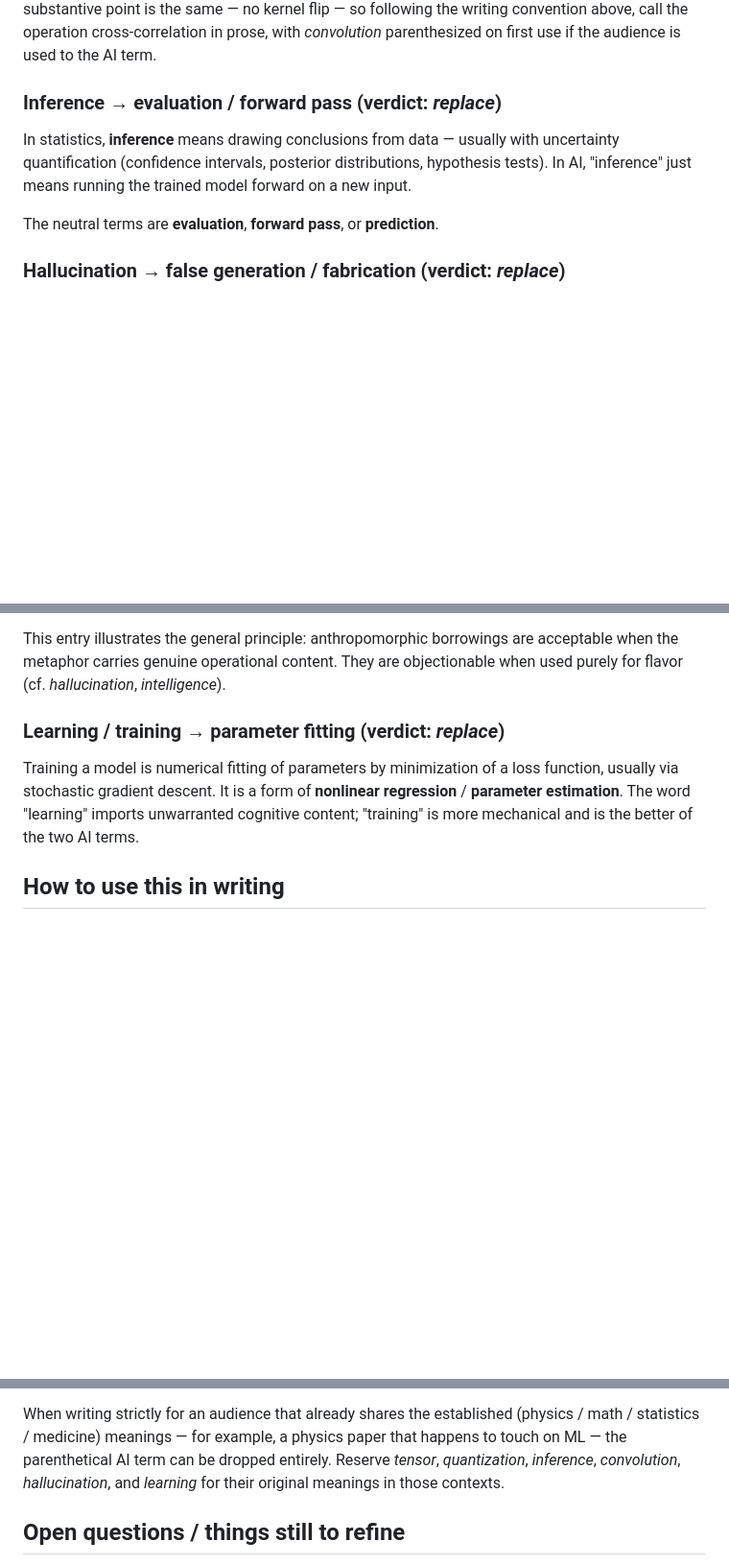
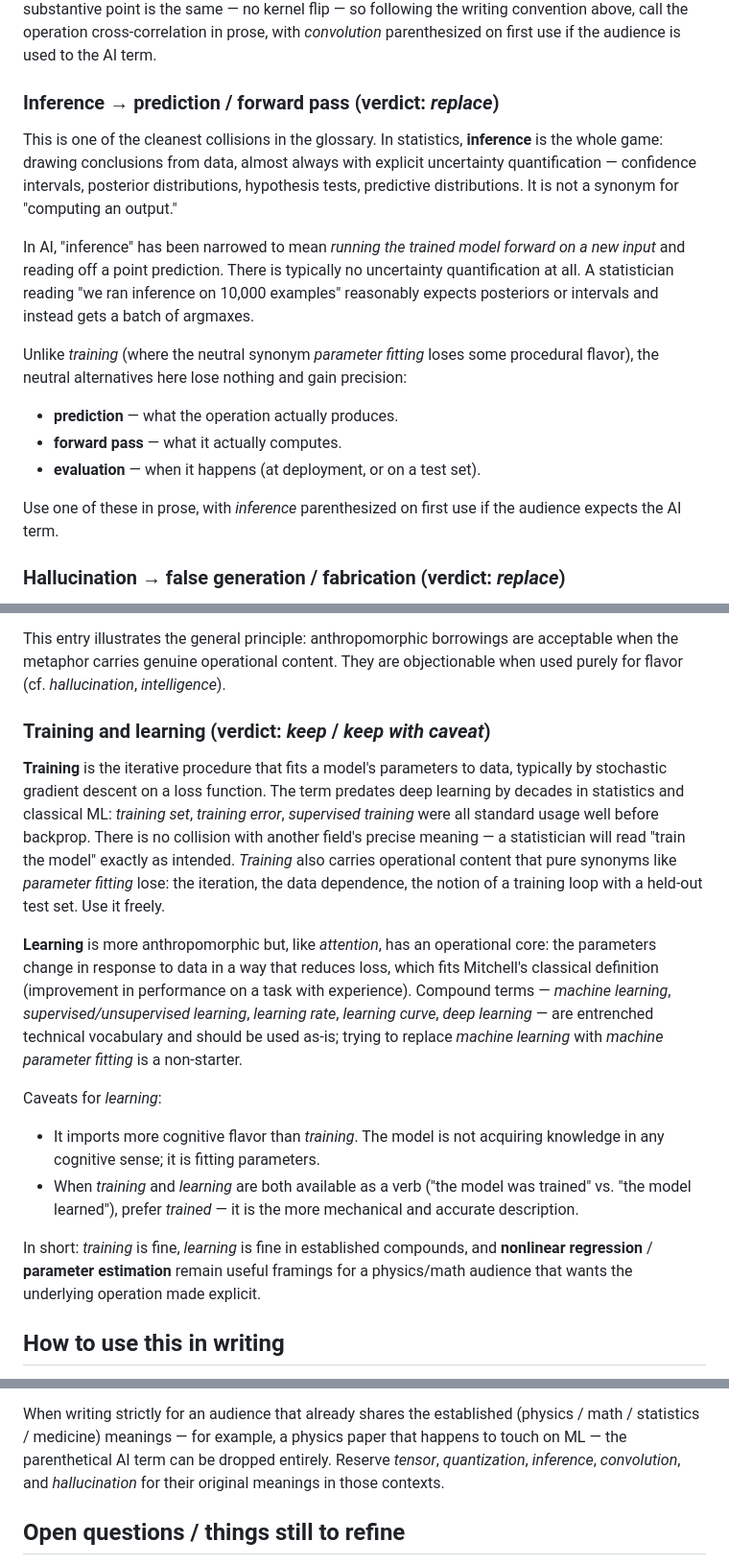
Before and after one commit to certik/math_notes, a Markdown page: ai-terminology.md, 3 parts joined by grey strips. Shown at 96% size. GitHub-like rendering; blank space fills up the shorter version.

Commit message:
Training

```diff
--- a/ai-terminology.md
+++ b/ai-terminology.md
@@ -288,15 +289,33 @@ writing convention above, call the operation cross-correlation in
 prose, with *convolution* parenthesized on first use if the audience
 is used to the AI term.
 
-### Inference → evaluation / forward pass  (verdict: *replace*)
+### Inference → prediction / forward pass  (verdict: *replace*)
 
-In statistics, **inference** means drawing conclusions from data —
-usually with uncertainty quantification (confidence intervals,
-posterior distributions, hypothesis tests). In AI, "inference" just
-means running the trained model forward on a new input.
+This is one of the cleanest collisions in the glossary. In
+statistics, **inference** is the whole game: drawing conclusions
+from data, almost always with explicit uncertainty quantification
+— confidence intervals, posterior distributions, hypothesis tests,
+predictive distributions. It is not a synonym for "computing an
+output."
 
-The neutral terms are **evaluation**, **forward pass**, or
-**prediction**.
+In AI, "inference" has been narrowed to mean *running the trained
+model forward on a new input* and reading off a point prediction.
+There is typically no uncertainty quantification at all. A
+statistician reading "we ran inference on 10,000 examples"
+reasonably expects posteriors or intervals and instead gets a batch
+of argmaxes.
+
+Unlike *training* (where the neutral synonym *parameter fitting*
+loses some procedural flavor), the neutral alternatives here lose
+nothing and gain precision:
+
+- **prediction** — what the operation actually produces.
+- **forward pass** — what it actually computes.
+- **evaluation** — when it happens (at deployment, or on a test
+  set).
+
+Use one of these in prose, with *inference* parenthesized on first
+use if the audience expects the AI term.
 
 ### Hallucination → false generation / fabrication  (verdict: *replace*)
 
@@ -373,13 +392,41 @@ borrowings are acceptable when the metaphor carries genuine
 operational content. They are objectionable when used purely for
 flavor (cf. *hallucination*, *intelligence*).
 
-### Learning / training → parameter fitting  (verdict: *replace*)
+### Training and learning  (verdict: *keep* / *keep with caveat*)
 
-Training a model is numerical fitting of parameters by minimization
-of a loss function, usually via stochastic gradient descent. It is a
-form of **nonlinear regression** / **parameter estimation**. The word
-"learning" imports unwarranted cognitive content; "training" is more
-mechanical and is the better of the two AI terms.
+**Training** is the iterative procedure that fits a model's
+parameters to data, typically by stochastic gradient descent on a
+loss function. The term predates deep learning by decades in
+statistics and classical ML: *training set*, *training error*,
+*supervised training* were all standard usage well before backprop.
+There is no collision with another field's precise meaning — a
+statistician will read "train the model" exactly as intended.
+*Training* also carries operational content that pure synonyms like
+*parameter fitting* lose: the iteration, the data dependence, the
+notion of a training loop with a held-out test set. Use it freely.
+
+**Learning** is more anthropomorphic but, like *attention*, has an
+operational core: the parameters change in response to data in a way
+that reduces loss, which fits Mitchell's classical definition
+(improvement in performance on a task with experience). Compound
+terms — *machine learning*, *supervised/unsupervised learning*,
+*learning rate*, *learning curve*, *deep learning* — are entrenched
+technical vocabulary and should be used as-is; trying to replace
+*machine learning* with *machine parameter fitting* is a non-starter.
+
+Caveats for *learning*:
+
+- It imports more cognitive flavor than *training*. The model is not
+  acquiring knowledge in any cognitive sense; it is fitting
+  parameters.
+- When *training* and *learning* are both available as a verb
+  ("the model was trained" vs. "the model learned"), prefer
+  *trained* — it is the more mechanical and accurate description.
+
+In short: *training* is fine, *learning* is fine in established
+compounds, and **nonlinear regression** / **parameter estimation**
+remain useful framings for a physics/math audience that wants the
+underlying operation made explicit.
 
 ## How to use this in writing
 
@@ -417,8 +464,8 @@ When writing strictly for an audience that already shares the
 established (physics / math / statistics / medicine) meanings —
 for example, a physics paper that happens to touch on ML — the
 parenthetical AI term can be dropped entirely. Reserve *tensor*,
-*quantization*, *inference*, *convolution*, *hallucination*, and
-*learning* for their original meanings in those contexts.
+*quantization*, *inference*, *convolution*, and *hallucination*
+for their original meanings in those contexts.
 
 ## Open questions / things still to refine
 
```
Also changed, not shown: other parts of ai-terminology.md (+3 -2 lines).
